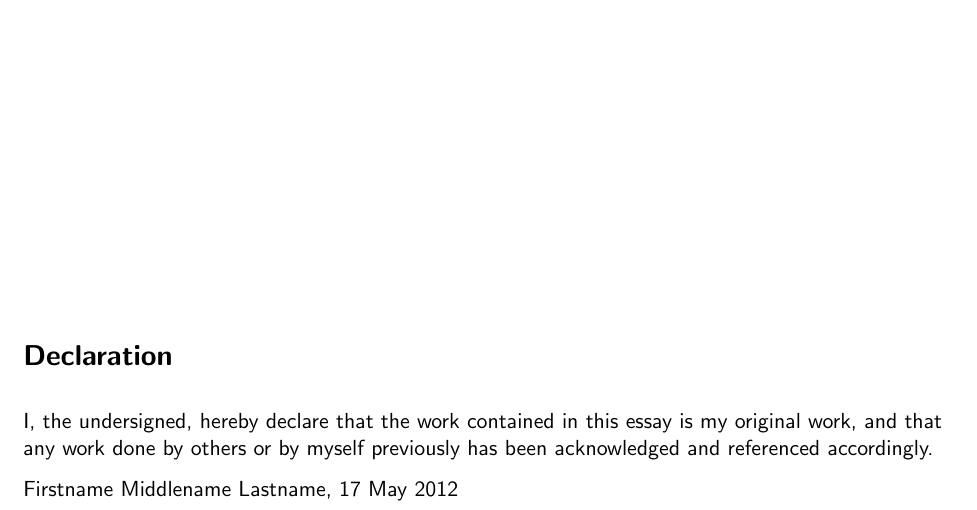
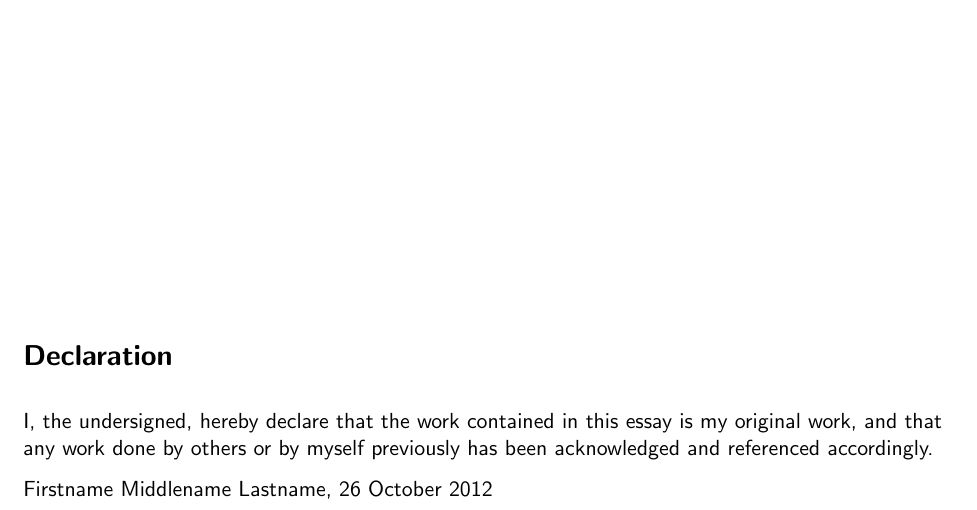
Before and after one commit to soot-bit/sm-project, a LaTeX thesis (PGD-Essay-Template.tex, which reads abstract.tex): part of page 2 of 9, cut so that both start at the same text. Compiled offline with pdfLaTeX.

Commit message:
Changed date for PGD 2012 hadn-in date: 26 October 2012

```diff
--- a/abstract.tex
+++ b/abstract.tex
@@ -37,4 +37,4 @@ I, the undersigned, hereby declare that the work contained in this essay is my o
 %\includegraphics[height=2cm]{signature.png} \newline \hrule
 % Your name must be in English Capitalisation with no comma, and the Family name comes last.
 % Do note the date below. It is called the "deadline".
-Firstname Middlename Lastname, 17 May 2012
+Firstname Middlename Lastname, 26 October 2012
```
Also changed, not shown: arabic.pdf (added).
